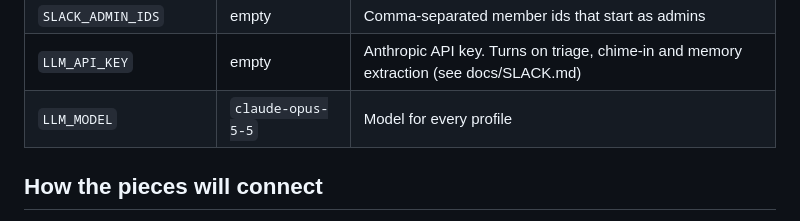
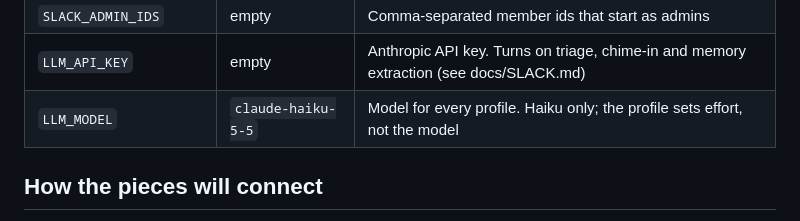
Before and after one commit to codesensei-tushar/graph_hacks, a Markdown page: docs/SETUP.md, the part around the change. Drawn GitHub-style.

Commit message:
SETUP: the default model is Haiku, matching config.

```diff
--- a/docs/SETUP.md
+++ b/docs/SETUP.md
@@ -72,7 +72,7 @@ cp .env.example .env
 | `SLACK_OWNER_ID` | empty | Slack member id of the installer (owner role) |
 | `SLACK_ADMIN_IDS` | empty | Comma-separated member ids that start as admins |
 | `LLM_API_KEY` | empty | Anthropic API key. Turns on triage, chime-in and memory extraction (see docs/SLACK.md) |
-| `LLM_MODEL` | `claude-opus-5-5` | Model for every profile |
+| `LLM_MODEL` | `claude-haiku-5-5` | Model for every profile. Haiku only; the profile sets effort, not the model |
 
 ## How the pieces will connect
 
```
